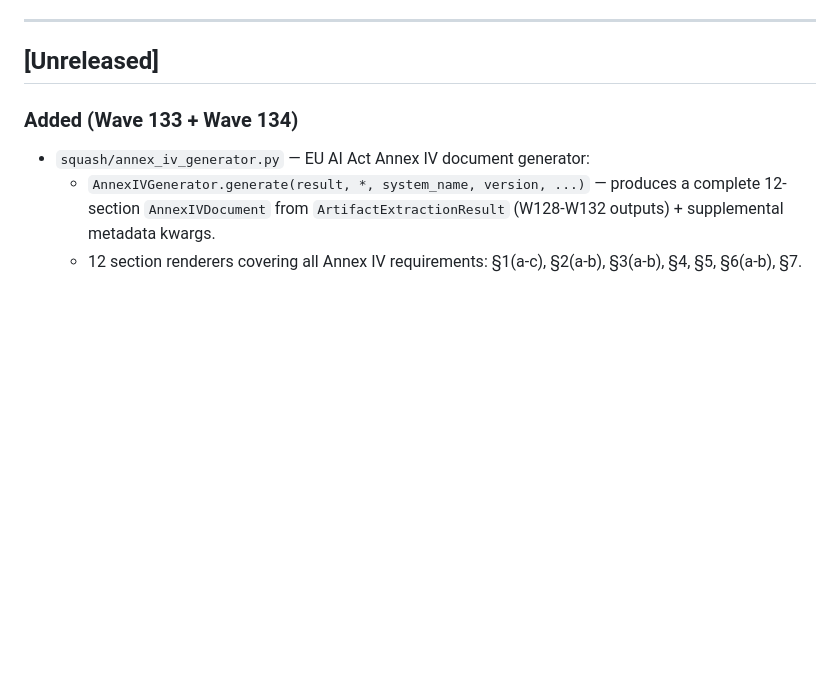
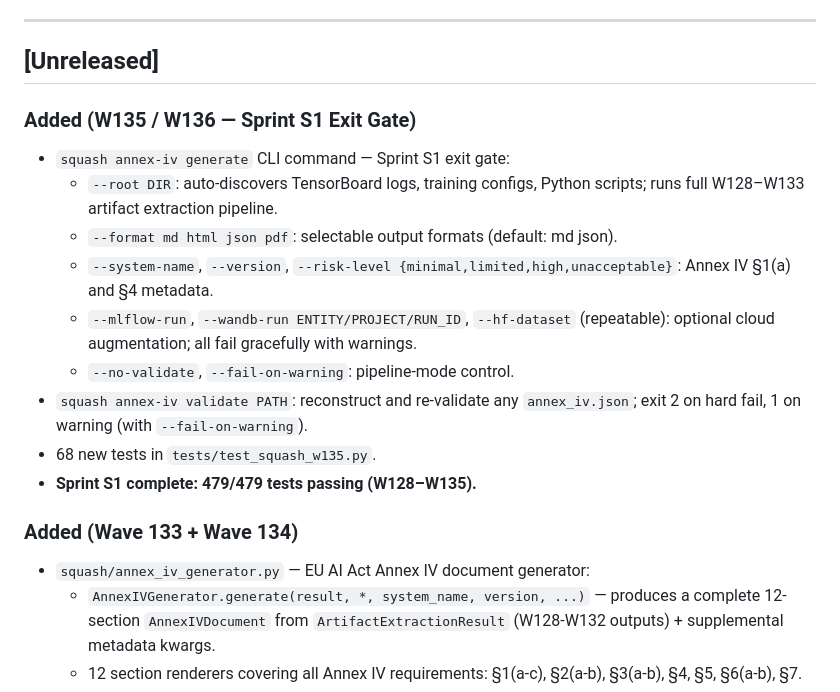
Before and after one commit to konjoai/squash, a Markdown page: CHANGELOG.md, the part around the change. GitHub-like rendering; blank space fills up the shorter version.

```diff
--- a/CHANGELOG.md
+++ b/CHANGELOG.md
@@ -6,6 +6,17 @@ Format: [Conventional Commits](https://www.conventionalcommits.org/) · [Keep a
 ---
 
 ## [Unreleased]
+
+### Added (W135 / W136 — Sprint S1 Exit Gate)
+- `squash annex-iv generate` CLI command — Sprint S1 exit gate:
+  - `--root DIR`: auto-discovers TensorBoard logs, training configs, Python scripts; runs full W128–W133 artifact extraction pipeline.
+  - `--format md html json pdf`: selectable output formats (default: md json).
+  - `--system-name`, `--version`, `--risk-level {minimal,limited,high,unacceptable}`: Annex IV §1(a) and §4 metadata.
+  - `--mlflow-run`, `--wandb-run ENTITY/PROJECT/RUN_ID`, `--hf-dataset` (repeatable): optional cloud augmentation; all fail gracefully with warnings.
+  - `--no-validate`, `--fail-on-warning`: pipeline-mode control.
+- `squash annex-iv validate PATH`: reconstruct and re-validate any `annex_iv.json`; exit 2 on hard fail, 1 on warning (with `--fail-on-warning`).
+- 68 new tests in `tests/test_squash_w135.py`.
+- **Sprint S1 complete: 479/479 tests passing (W128–W135).**
 
 ### Added (Wave 133 + Wave 134)
 - `squash/annex_iv_generator.py` — EU AI Act Annex IV document generator:
```
Also changed, not shown: SQUASH_MASTER_PLAN.md (+13 -13 lines).
